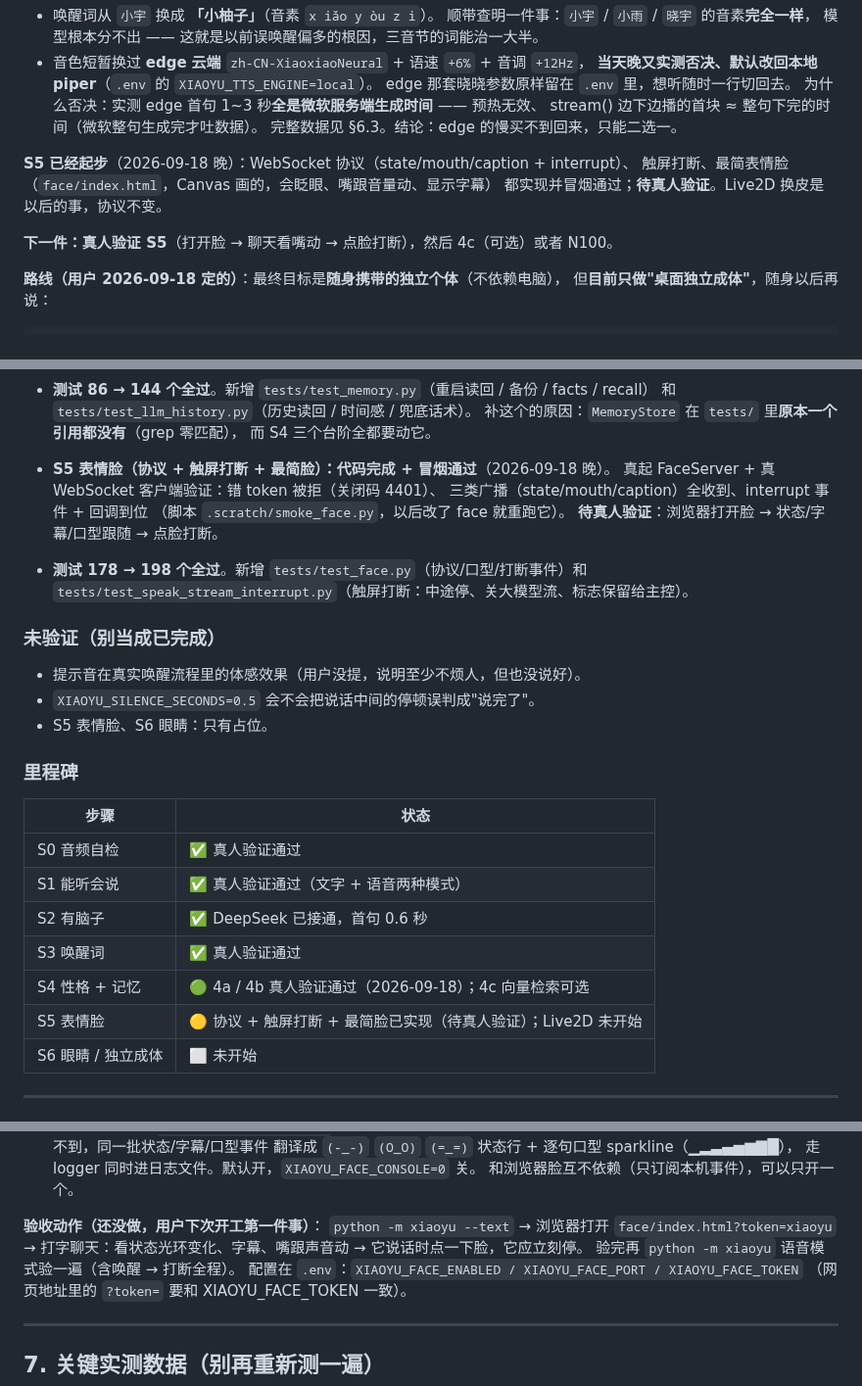
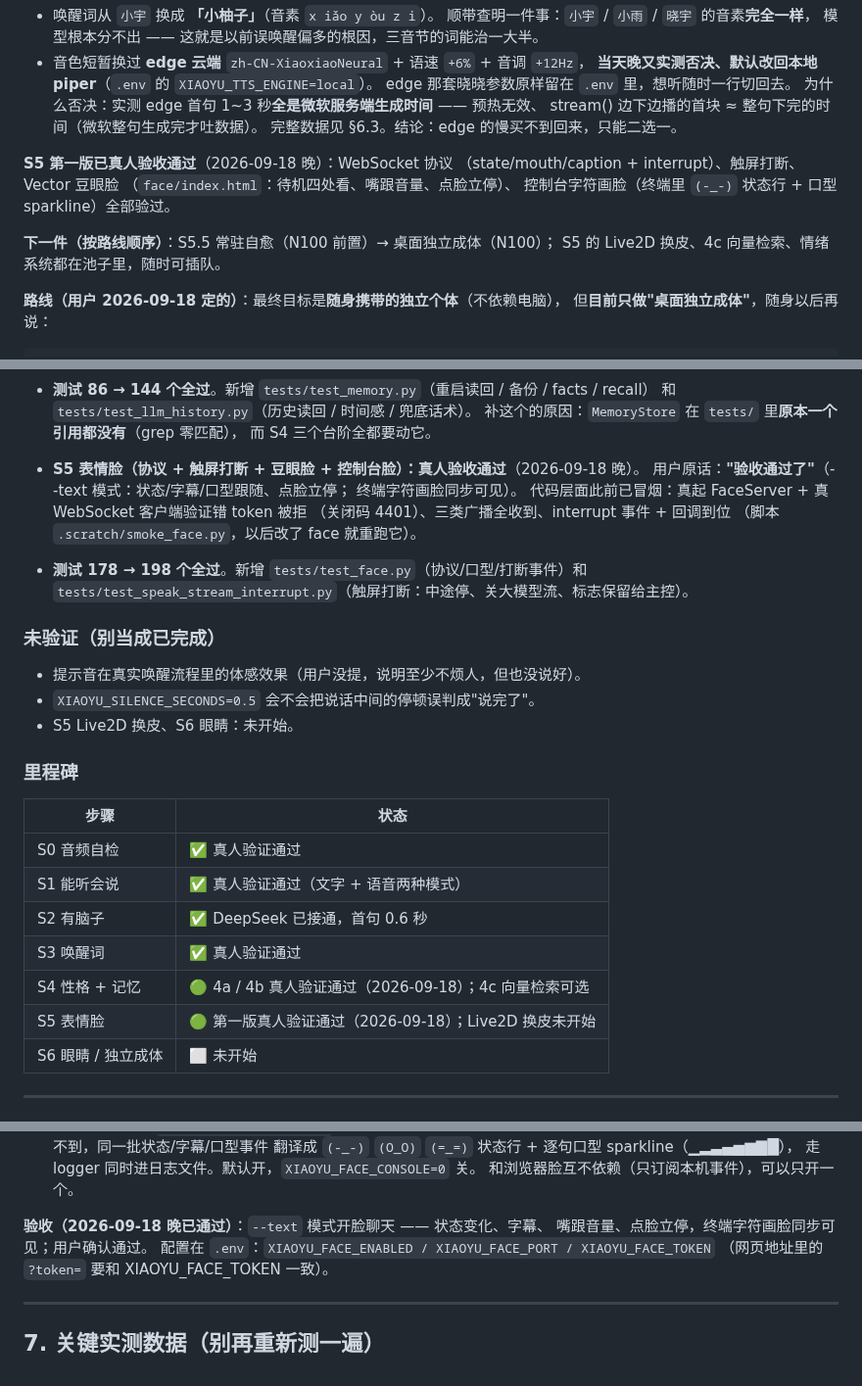
Before and after one commit to xiaoxiaoyu66/xiaoyu-robot, a Markdown page: HANDOFF.md, 3 parts joined by grey strips. Shown at 98% size. Rendered like a GitHub page.

```diff
--- a/HANDOFF.md
+++ b/HANDOFF.md
@@ -45,11 +45,13 @@
   stream() 边下边播的首块 ≈ 整句下完的时间（微软整句生成完才吐数据）。
   完整数据见 §6.3。结论：edge 的慢买不到回来，只能二选一。
 
-**S5 已经起步**（2026-09-18 晚）：WebSocket 协议（state/mouth/caption + interrupt）、
-触屏打断、最简表情脸（`face/index.html`，Canvas 画的，会眨眼、嘴跟音量动、显示字幕）
-都实现并冒烟通过；**待真人验证**。Live2D 换皮是以后的事，协议不变。
+**S5 第一版已真人验收通过**（2026-09-18 晚）：WebSocket 协议
+（state/mouth/caption + interrupt）、触屏打断、Vector 豆眼脸
+（`face/index.html`：待机四处看、嘴跟音量、点脸立停）、
+控制台字符画脸（终端里 `(-_-)` 状态行 + 口型 sparkline）全部验过。
 
-**下一件：真人验证 S5**（打开脸 → 聊天看嘴动 → 点脸打断），然后 4c（可选）或者 N100。
+**下一件（按路线顺序）**：S5.5 常驻自愈（N100 前置）→ 桌面独立成体（N100）；
+S5 的 Live2D 换皮、4c 向量检索、情绪系统都在池子里，随时可插队。
 
 **路线（用户 2026-09-18 定的）**：最终目标是**随身携带的独立个体**（不依赖电脑），
 但**目前只做"桌面独立成体"**，随身以后再说：
@@ -140,11 +142,12 @@ python scripts\bench_latency.py --no-llm # 只量本地 TTS，不联网、不花
   补这个的原因：`MemoryStore` 在 `tests/` 里**原本一个引用都没有**（grep 零匹配），
   而 S4 三个台阶全都要动它。
 
-- **S5 表情脸（协议 + 触屏打断 + 最简脸）：代码完成 + 冒烟通过**（2026-09-18 晚）。
-  真起 FaceServer + 真 WebSocket 客户端验证：错 token 被拒（关闭码 4401）、
-  三类广播（state/mouth/caption）全收到、interrupt 事件 + 回调到位
+- **S5 表情脸（协议 + 触屏打断 + 豆眼脸 + 控制台脸）：真人验收通过**（2026-09-18 晚）。
+  用户原话：**"验收通过了"**（--text 模式：状态/字幕/口型跟随、点脸立停；
+  终端字符画脸同步可见）。
+  代码层面此前已冒烟：真起 FaceServer + 真 WebSocket 客户端验证错 token 被拒
+  （关闭码 4401）、三类广播全收到、interrupt 事件 + 回调到位
   （脚本 `.scratch/smoke_face.py`，以后改了 face 就重跑它）。
-  **待真人验证**：浏览器打开脸 → 状态/字幕/口型跟随 → 点脸打断。
 - **测试 178 → 198 个全过**。新增 `tests/test_face.py`（协议/口型/打断事件）和
   `tests/test_speak_stream_interrupt.py`（触屏打断：中途停、关大模型流、标志保留给主控）。
 
@@ -152,7 +155,7 @@ python scripts\bench_latency.py --no-llm # 只量本地 TTS，不联网、不花
 
 - 提示音在真实唤醒流程里的体感效果（用户没提，说明至少不烦人，但也没说好）。
 - `XIAOYU_SILENCE_SECONDS=0.5` 会不会把说话中间的停顿误判成"说完了"。
-- S5 表情脸、S6 眼睛：只有占位。
+- S5 Live2D 换皮、S6 眼睛：未开始。
 
 ### 里程碑
 
@@ -163,7 +166,7 @@ python scripts\bench_latency.py --no-llm # 只量本地 TTS，不联网、不花
 | S2 有脑子 | ✅ DeepSeek 已接通，首句 0.6 秒 |
 | S3 唤醒词 | ✅ 真人验证通过 |
 | S4 性格 + 记忆 | 🟢 4a / 4b 真人验证通过（2026-09-18）；4c 向量检索可选 |
-| S5 表情脸 | 🟡 协议 + 触屏打断 + 最简脸已实现（待真人验证）；Live2D 未开始 |
+| S5 表情脸 | 🟢 第一版真人验证通过（2026-09-18）；Live2D 换皮未开始 |
 | S6 眼睛 / 独立成体 | ⬜ 未开始 |
 
 ---
@@ -661,10 +664,8 @@ N100 跑不动像样的中文大模型 —— 本地小模型中文质量差、
    走 logger 同时进日志文件。默认开，`XIAOYU_FACE_CONSOLE=0` 关。
    和浏览器脸互不依赖（只订阅本机事件），可以只开一个。
 
-**验收动作（还没做，用户下次开工第一件事）**：
-`python -m xiaoyu --text` → 浏览器打开 `face/index.html?token=xiaoyu` →
-打字聊天：看状态光环变化、字幕、嘴跟声音动 → 它说话时点一下脸，它应立刻停。
-验完再 `python -m xiaoyu` 语音模式验一遍（含唤醒 → 打断全程）。
+**验收（2026-09-18 晚已通过）**：`--text` 模式开脸聊天 —— 状态变化、字幕、
+嘴跟音量、点脸立停，终端字符画脸同步可见；用户确认通过。
 配置在 `.env`：`XIAOYU_FACE_ENABLED / XIAOYU_FACE_PORT / XIAOYU_FACE_TOKEN`
 （网页地址里的 `?token=` 要和 XIAOYU_FACE_TOKEN 一致）。
 
```
Also changed, not shown: other parts of HANDOFF.md (+1 -1 lines), README.md (+1 -1 lines), TODO.md (+2 -2 lines).
